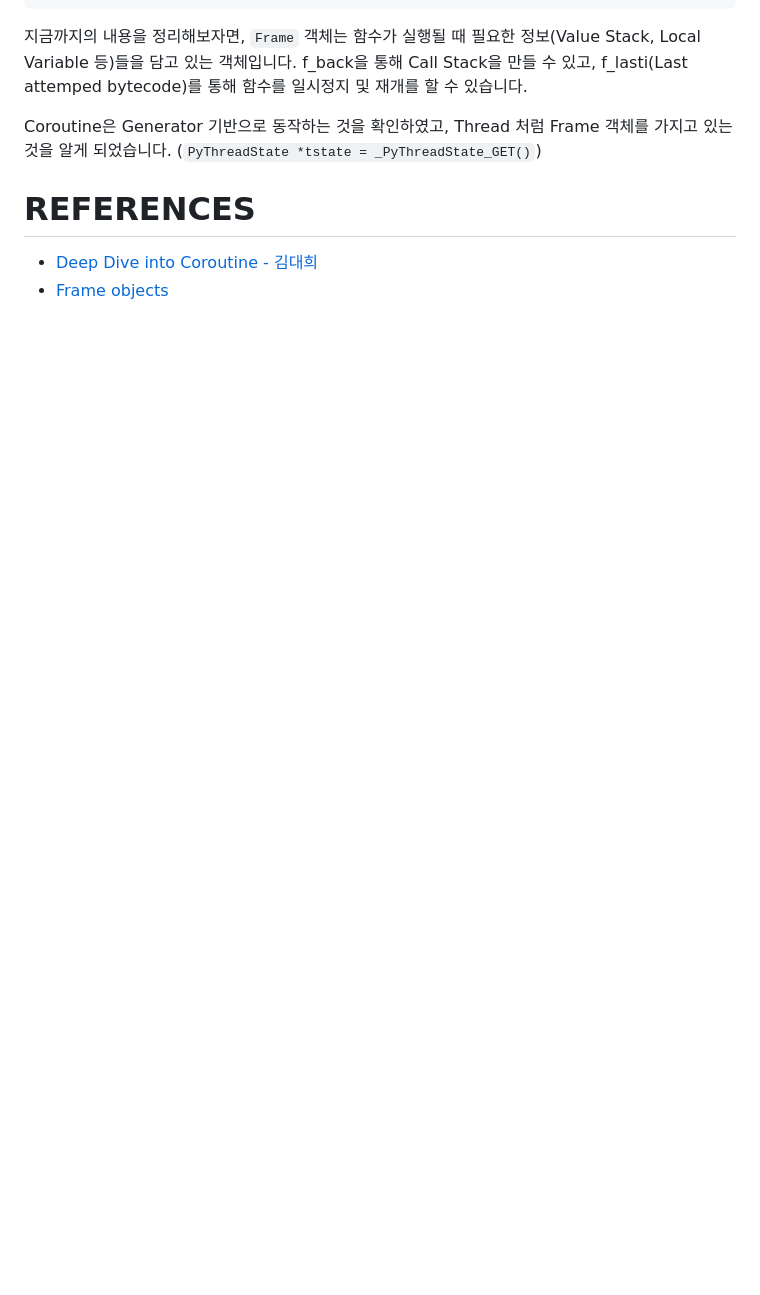
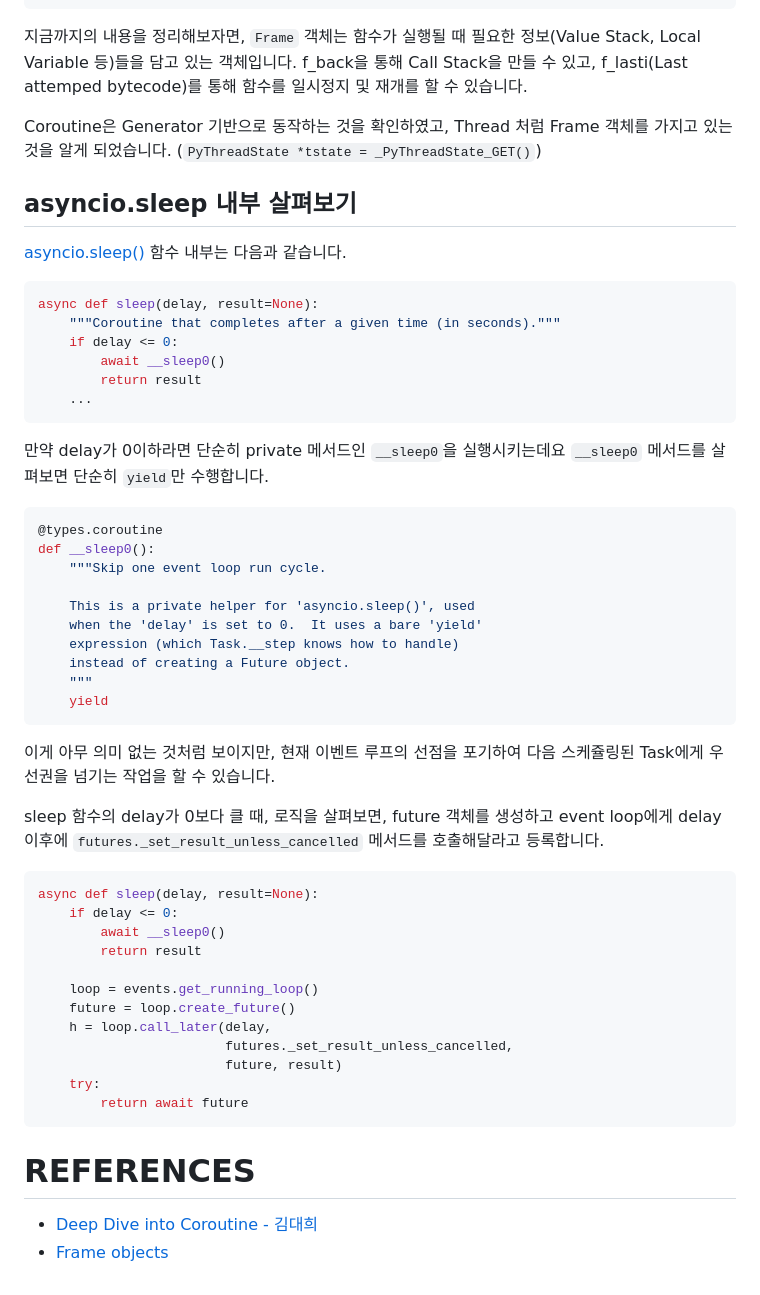
Before and after one commit to iseunghan/iseunghan-Lab, a Markdown page: python-deep-dive-into-coroutine/README.md, the part around the change. Drawn GitHub-style; blank space fills up the shorter version.

Commit message:
[coroutine deep dive] asyncio.sleep 내부 살펴보기 (1)

````diff
--- a/python-deep-dive-into-coroutine/README.md
+++ b/python-deep-dive-into-coroutine/README.md
@@ -550,6 +550,47 @@ _PyEval_EvalFrameDefault(PyFrameObject *f, int throwflag)
 
 Coroutine은 Generator 기반으로 동작하는 것을 확인하였고, Thread 처럼 Frame 객체를 가지고 있는 것을 알게 되었습니다. (`PyThreadState *tstate = _PyThreadState_GET()`)
 
+## asyncio.sleep 내부 살펴보기
+[asyncio.sleep()](https://github.com/python/cpython/blob/fd6c5fe7869fd0519f2a222e769553b91815ff1a/Lib/asyncio/tasks.py#L653) 함수 내부는 다음과 같습니다.
+```python
+async def sleep(delay, result=None):
+    """Coroutine that completes after a given time (in seconds)."""
+    if delay <= 0:
+        await __sleep0()
+        return result
+    ...
+```
+만약 delay가 0이하라면 단순히 private 메서드인 `__sleep0`을 실행시키는데요 `__sleep0` 메서드를 살펴보면 단순히 `yield`만 수행합니다.
+```python
+@types.coroutine
+def __sleep0():
+    """Skip one event loop run cycle.
+
+    This is a private helper for 'asyncio.sleep()', used
+    when the 'delay' is set to 0.  It uses a bare 'yield'
+    expression (which Task.__step knows how to handle)
+    instead of creating a Future object.
+    """
+    yield
+```
+이게 아무 의미 없는 것처럼 보이지만, 현재 이벤트 루프의 선점을 포기하여 다음 스케쥴링된 Task에게 우선권을 넘기는 작업을 할 수 있습니다.
+
+sleep 함수의 delay가 0보다 클 때, 로직을 살펴보면, future 객체를 생성하고 event loop에게 delay 이후에 `futures._set_result_unless_cancelled` 메서드를 호출해달라고 등록합니다.
+```python
+async def sleep(delay, result=None):
+    if delay <= 0:
+        await __sleep0()
+        return result
+
+    loop = events.get_running_loop()
+    future = loop.create_future()
+    h = loop.call_later(delay,
+                        futures._set_result_unless_cancelled,
+                        future, result)
+    try:
+        return await future
+```
+
 
 # REFERENCES
 - [Deep Dive into Coroutine - 김대희](https://youtu.be/NmSeLspQoAA?feature=shared)
````
